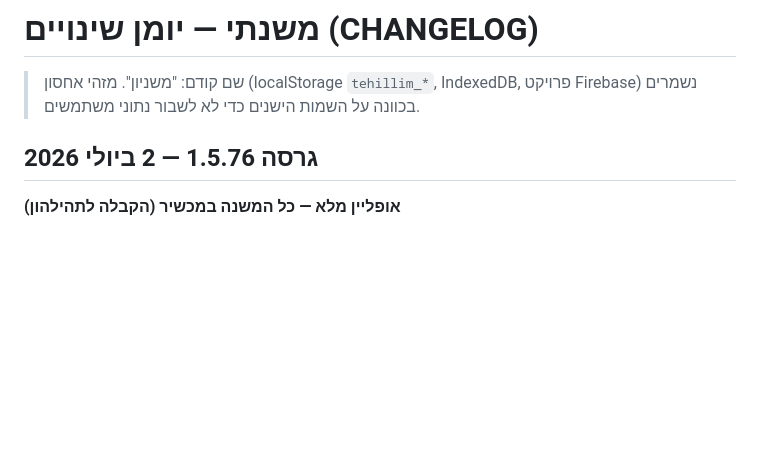
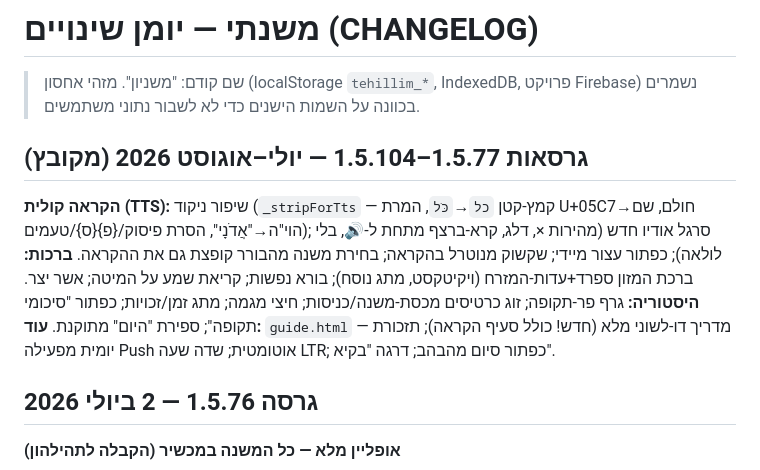
Before and after one commit to nehemia99-netizen/Mishnayot, a Markdown page: CHANGELOG.md, the part around the change. Rendered like a GitHub page; blank space fills up the shorter version.

```diff
--- a/CHANGELOG.md
+++ b/CHANGELOG.md
@@ -1,6 +1,12 @@
 # משנתי — יומן שינויים (CHANGELOG)
 
 > שם קודם: "משניון". מזהי אחסון (localStorage `tehillim_*`, IndexedDB, פרויקט Firebase) נשמרים בכוונה על השמות הישנים כדי לא לשבור נתוני משתמשים.
+
+## גרסאות 1.5.77–1.5.104 — יולי–אוגוסט 2026 (מקובץ)
+**הקראה קולית (TTS):** שיפור ניקוד (`_stripForTts` — קמץ-קטן `כל`→`כֹּל`, המרת U+05C7→חולם, שם הוי"ה→"אֲדֹנָי", הסרת פיסוק/{פ}{ס}/טעמים); סרגל אודיו חדש (מהירות ×, דלג, קרא-ברצף מתחת ל-🔊, בלי לולאה); כפתור עצור מיידי; שקשוק מנוטרל בהקראה; בחירת משנה מהבורר קופצת גם את ההקראה.
+**ברכות:** ברכת המזון ספרד+עדות-המזרח (ויקיטקסט, מתג נוסח); בורא נפשות; קריאת שמע על המיטה; אשר יצר.
+**היסטוריה:** גרף פר-תקופה; זוג כרטיסים מכסת-משנה/כניסות; חיצי מגמה; מתג זמן/זכויות; כפתור "סיכומי תקופה"; ספירת "היום" מתוקנת.
+**עוד:** `guide.html` — מדריך דו-לשוני מלא (חדש! כולל סעיף הקראה); תזכורת יומית מפעילה Push אוטומטית; שדה שעה LTR; כפתור סיום מהבהב; דרגה "בקיא".
 
 ## גרסה 1.5.76 — 2 ביולי 2026
 **אופליין מלא — כל המשנה במכשיר (הקבלה לתהילהון)**
```
Also changed, not shown: DEV.md (+8 -0 lines).
